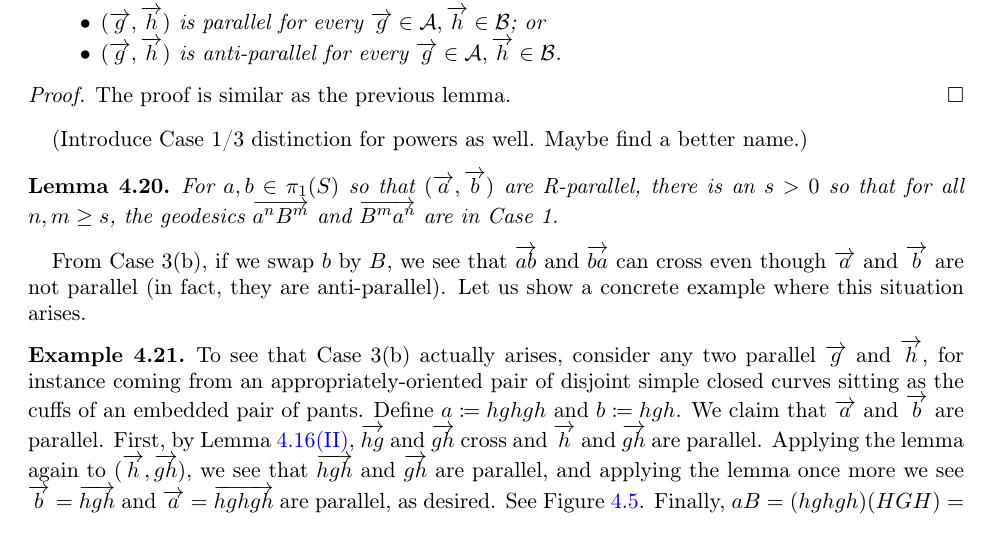
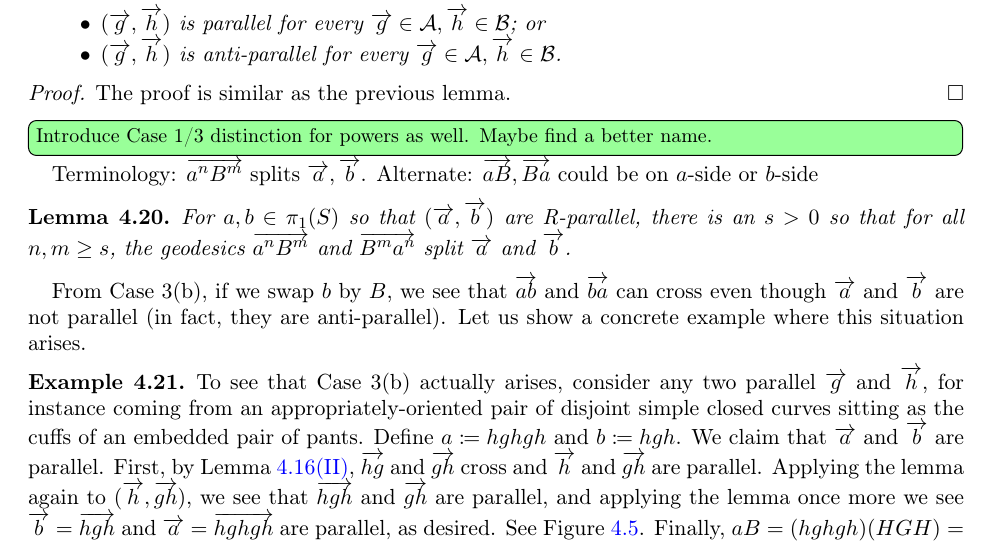
Before and after one commit to dpthurst/Currents-and-intersections, a LaTeX paper (Intersections.tex, which reads crossing.tex): part of page 29 of 93, cut so that both start at the same text. Compiled offline with pdfLaTeX.

Commit message:
Joint terminology edits

```diff
--- a/crossing.tex
+++ b/crossing.tex
@@ -720,13 +720,15 @@ and $\mathcal{B} \coloneqq \{ \ora{aB}, \ora{Ba} \}$. Then either
 The proof is similar as the previous lemma.
 \end{proof}
 
-(Introduce Case 1/3 distinction for powers as well. Maybe find a
-better name.)
+\DPTtodo[inline]{Introduce Case 1/3 distinction for powers as well. Maybe find a
+  better name.}
+Terminology: $\ora{a^n B^m}$ splits $\ora{a},\ora{b}$. Alternate:
+$\ora{aB}, \ora{Ba}$ could be on $a$-side or $b$-side
 
 \begin{lemma}\label{lem:aB-powers}
   For $a,b \in \pi_1(S)$ so that $(\ora{a},\ora{b})$ are R-parallel,
   there is an $s > 0$ so that for all $n,m \ge s$, the geodesics
-  $\ora{a^n B^m}$ and $\ora{B^m a^n}$ are in Case 1.
+  $\ora{a^n B^m}$ and $\ora{B^m a^n}$ split $\ora{a}$ and~$\ora{b}$.
 \end{lemma}
 
 From Case~3(b), if we swap $b$ by $B$, we see that $\ora{ab}$ and
```
Also changed, not shown: crossing.tex (76 more changed lines).
